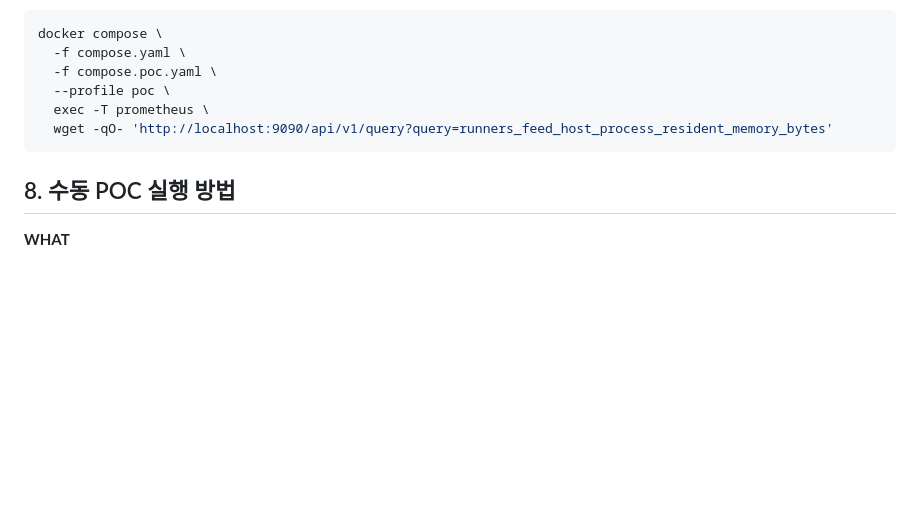
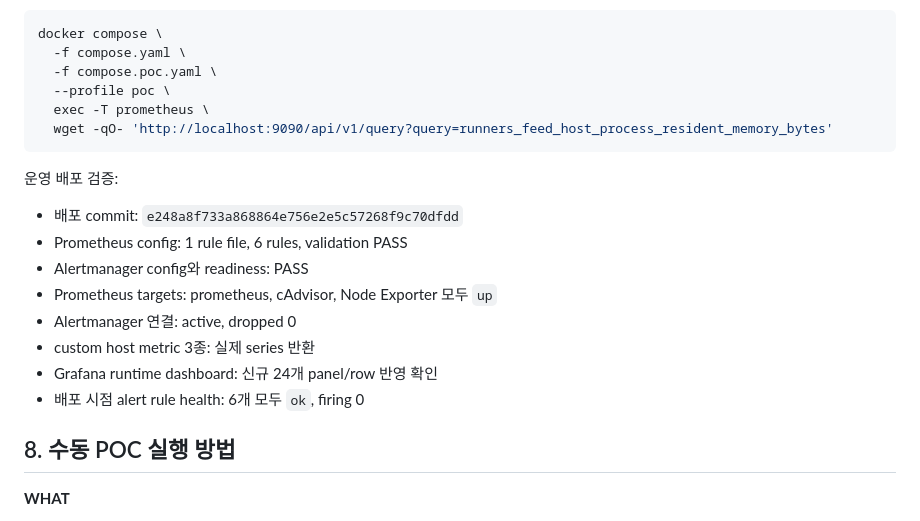
Before and after one commit to Temu-F4/Runners_Feed, a Markdown page: docs/RUNNERS_FEED_MVP_RUNBOOK.md, the part around the change. Rendered like a GitHub page; blank space fills up the shorter version.

Commit message:
docs: record OCI monitoring deployment verification

````diff
--- a/docs/RUNNERS_FEED_MVP_RUNBOOK.md
+++ b/docs/RUNNERS_FEED_MVP_RUNBOOK.md
@@ -843,6 +843,17 @@ docker compose \
   wget -qO- 'http://localhost:9090/api/v1/query?query=runners_feed_host_process_resident_memory_bytes'
 ```
 
+운영 배포 검증:
+
+- 배포 commit: `e248a8f733a868864e756e2e5c57268f9c70dfdd`
+- Prometheus config: 1 rule file, 6 rules, validation PASS
+- Alertmanager config와 readiness: PASS
+- Prometheus targets: prometheus, cAdvisor, Node Exporter 모두 `up`
+- Alertmanager 연결: active, dropped 0
+- custom host metric 3종: 실제 series 반환
+- Grafana runtime dashboard: 신규 24개 panel/row 반영 확인
+- 배포 시점 alert rule health: 6개 모두 `ok`, firing 0
+
 ## 8. 수동 POC 실행 방법
 
 **WHAT**
````
